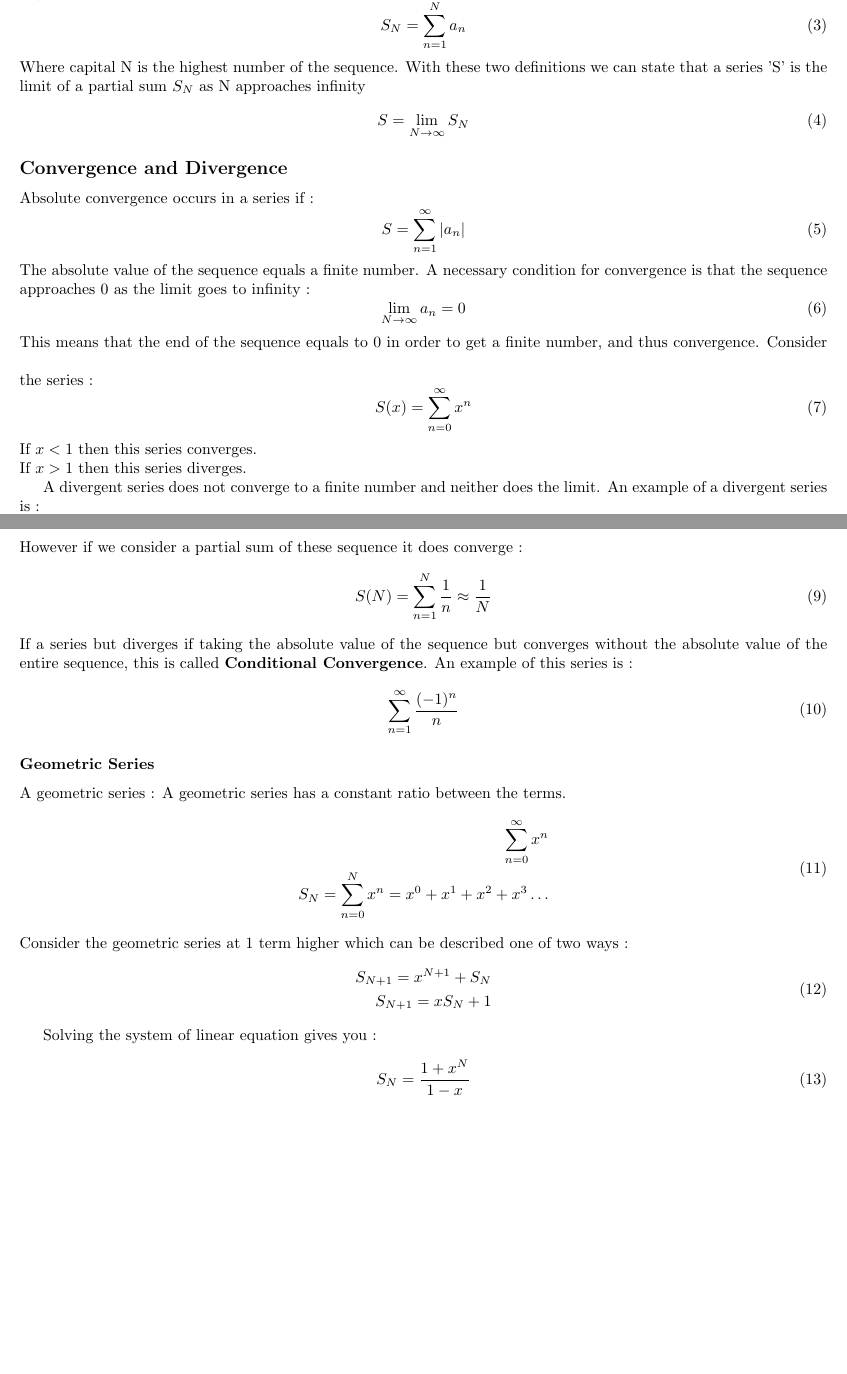
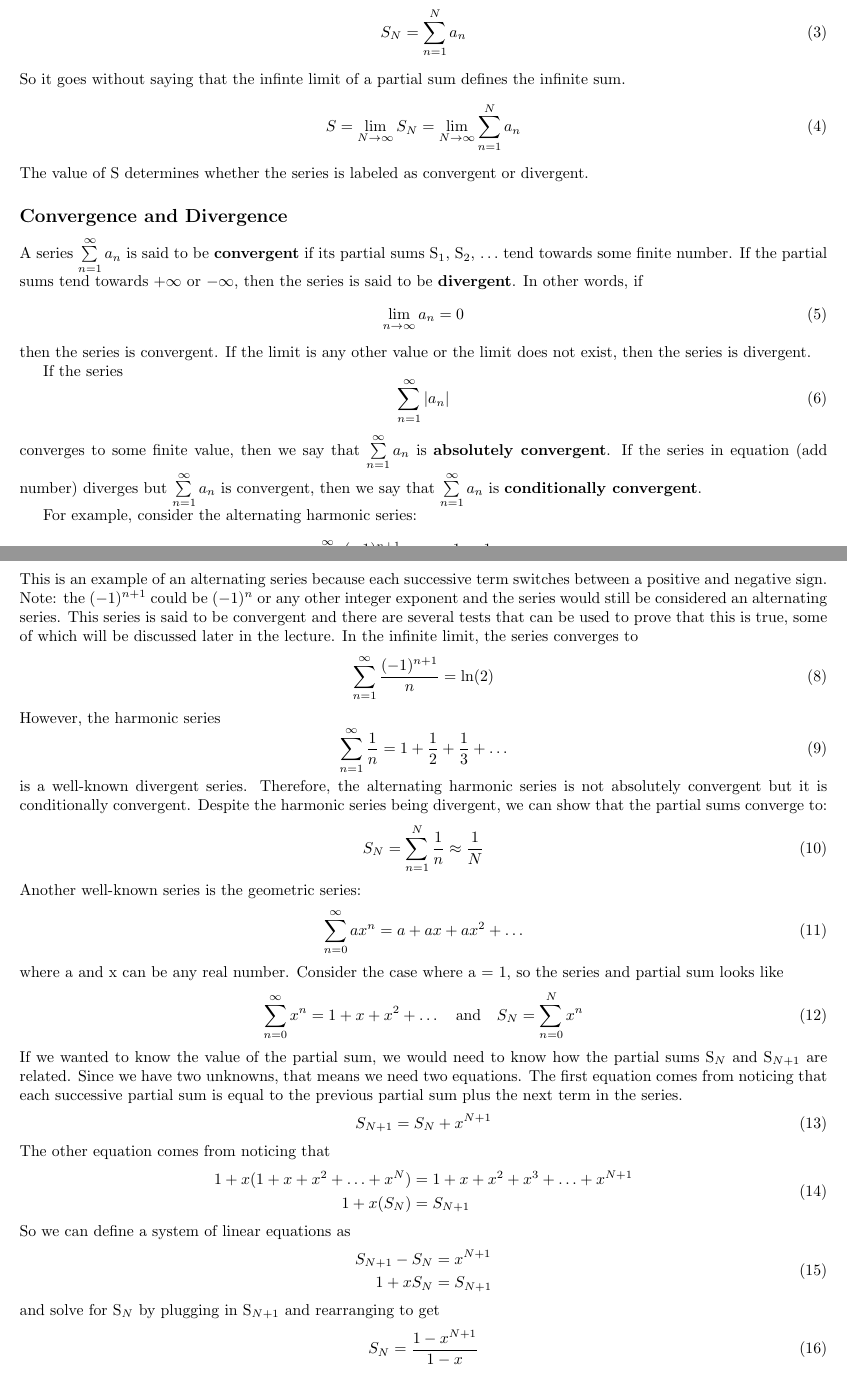
Before and after one commit to swflynn/Courses_UCI, a LaTeX document (Chem237_MM/Lecture_Notes/Lecture_03/Lecture3_notes.tex): two parts of pages 1 and 2 of 3, joined at a grey line, cut so that both start at the same text, the shorter picture padded with empty space. Compiled offline with pdfLaTeX.

Commit message:
updated lecture 3 notes

```diff
--- a/Chem237_MM/Lecture_Notes/Lecture_03/Lecture3_notes.tex
+++ b/Chem237_MM/Lecture_Notes/Lecture_03/Lecture3_notes.tex
@@ -25,7 +25,7 @@
 %==============================================================================%
 \title{Chem237: Lecture 3}
 \date{4/5/18}
-\author{Shane Flynn,Moises Romero}
+\author{Shane Flynn,Moises Romero, Alan Robledo}
 %==============================================================================%
 %	Everyone Please Make Comments if Something Needs to be Reviewed        %
 %                           Or just fix it yourself!                           %
@@ -50,62 +52,86 @@ A partial sum is the summation of parts of sequence:
 \be
 S_N = \sum_{n=1}^{N} a_n
 \ee
-Where capital N is the highest number of the sequence.
-With these two definitions we can state that a series 'S' is the limit of a partial sum $S_N$ as N approaches infinity
+So it goes without saying that the infinte limit of a partial sum defines the infinite sum.
 \be
-S = \lim_{N \to \infty}{S_N}
+S = \lim_{N \to \infty}{S_N} = \lim_{N \to \infty} \sum_{n=1}^{N} a_n
 \ee
+The value of S determines whether the series is labeled as convergent or divergent.
 \subsection*{Convergence and Divergence}
-Absolute convergence occurs in a series if :
+A series $\sum\limits_{n=1}^{\infty} a_n$ is said to be \textbf{convergent} if its partial sums S$_1$, S$_2$, $\hdots$ tend towards some finite number.
+If the partial sums tend towards $+\infty$ or $-\infty$, then the series is said to be \textbf{divergent}.
+In other words, if
 \be
-S= \sum_{n=1}^{\infty} |a_n|
+\lim_{n \to \infty}{a_n} = 0
 \ee
-The absolute value of the sequence equals a finite number.
-A necessary condition for convergence is that the sequence approaches 0 as the limit goes to infinity :
+then the series is convergent.
+If the limit is any other value or the limit does not exist, then the series is divergent.
+
+If the series
 \be
-\lim_{N \to \infty} a_n = 0
+\sum_{n=1}^{\infty} |a_n|
 \ee
-This means that the end of the sequence equals to 0 in order to get a finite number, and thus convergence.
-\bigskip
-Consider the series :
+converges to some finite value, then we say that $\sum\limits_{n=1}^{\infty} a_n$ is \textbf{absolutely convergent}.
+If the series in equation (add number) diverges but $\sum\limits_{n=1}^{\infty} a_n$ is convergent, then we say that $\sum\limits_{n=1}^{\infty} a_n$ is \textbf{conditionally convergent}.
+
+For example, consider the alternating harmonic series:
 \be
-S(x) = \sum_{n=0}^\infty x^n
+\sum_{n = 1}^{\infty} \frac{(-1)^{n+1}}{n} = 1 - \frac{1}{2} + \frac{1}{3} - \hdots
 \ee
-If $x<1$ then this series converges. \\
-If $x>1$ then this series diverges.
-
-A divergent series does not converge to a finite number and neither does the limit.
-An example of a divergent series is :
+This is an example of an alternating series because each successive term switches between a positive and negative sign.
+Note: the $(-1)^{n+1}$ could be $(-1)^{n}$ or any other integer exponent and the series would still be considered an alternating series.
+This series is said to be convergent and there are several tests that can be used to prove that this is true, some of which will be discussed later in the lecture.
+In the infinite limit, the series converges to
 \be
-\sum_{n=1}^{\infty} \frac{1}{n}
+\sum_{n = 1}^{\infty} \frac{(-1)^{n+1}}{n} = \ln(2)
 \ee
-However if we consider a partial sum of these sequence it does converge :
+However, the harmonic series
 \be
-S(N) = \sum_{n=1}^{N} \frac{1}{n} \approx \frac{1}{N}
+\sum_{n = 1}^{\infty} \frac{1}{n} = 1 + \frac{1}{2} + \frac{1}{3} + \hdots
 \ee
-If a series but diverges if taking the absolute value of the sequence but converges without the absolute value of the entire sequence, this is called \textbf{Conditional Convergence}.
-An example of this series is :
+is a well-known divergent series.
+Therefore, the alternating harmonic series is not absolutely convergent but it is conditionally convergent.
+% Consider the geometric series:
+% \be
+% S(x) = \sum_{n=0}^\infty x^n
+% \ee
+% If $x<1$ then this series converges. \\
+% If $x>1$ then this series diverges.
+Despite the harmonic series being divergent, we can show that the partial sums converge to:
 \be
-\sum_{n=1}^{\infty}\frac{(-1)^n}{n}
+S_N = \sum_{n=1}^{N} \frac{1}{n} \approx \frac{1}{N}
 \ee
-\subsubsection*{Geometric Series}
-A geometric series :
-A geometric series has a constant ratio between the terms.
+% Somebody find the proof for above. I'm sure its easy to find.
+Another well-known series is the geometric series:
+\be
+\sum_{n=0}^{\infty} a x^n = a + ax + ax^2 + \hdots
+\ee
+where a and x can be any real number.
+Consider the case where a = 1, so the series and partial sum looks like
+\be
+\sum_{n=0}^{\infty} x^n = 1 + x + x^2 + \hdots \quad \text{and} \quad S_N = \sum_{n=0}^{N} x^n
+\ee
+If we wanted to know the value of the partial sum, we would need to know how the partial sums S$_N$ and S$_{N+1}$ are related.
+Since we have two unknowns, that means we need two equations.
+The first equation comes from noticing that each successive partial sum is equal to the previous partial sum plus the next term in the series.
+\be
+S_{N+1} = S_N + x^{N+1}
+\ee
+The other equation comes from noticing that
 \be
 \begin{split}
-\sum_{n=0}^{\infty}x^n  \\
-S_N = \sum_{n=0}^{N} x^n = x^0 +x^1 + x^2 + x^3 \hdots
+1 + x(1 + x + x^2 + \hdots + x^N) &= 1 + x + x^2 + x^3 + \hdots + x^{N+1} \\
+1 + x (S_N) &= S_{N+1}
 \end{split}
 \ee
-Consider the geometric series at 1 term higher which can be described one of two ways :
+So we can define a system of linear equations as
 \be
 \begin{split}
-S_{N+1} = x^{N+1} + S_N \\
-S_{N+1} = xS_N + 1
+S_{N+1} - S_N &= x^{N+1} \\
+1 + xS_N &= S_{N+1}
 \end{split}
 \ee
-
-Solving the system of linear equation gives you :
+and solve for S$_N$ by plugging in S$_{N+1}$ and rearranging to get
 \be
-S_N = \frac{1+x^N}{1-x}
+S_N = \frac{1-x^{N+1}}{1-x}
 \ee
```
Also changed, not shown: Chem237_MM/Lecture_Notes/Lecture_03/Lecture3_notes.pdf, Chem237_MM/Lecture_Notes/Lecture_03/Lecture3_notes.tex (28 more changed lines), 2 other files.
